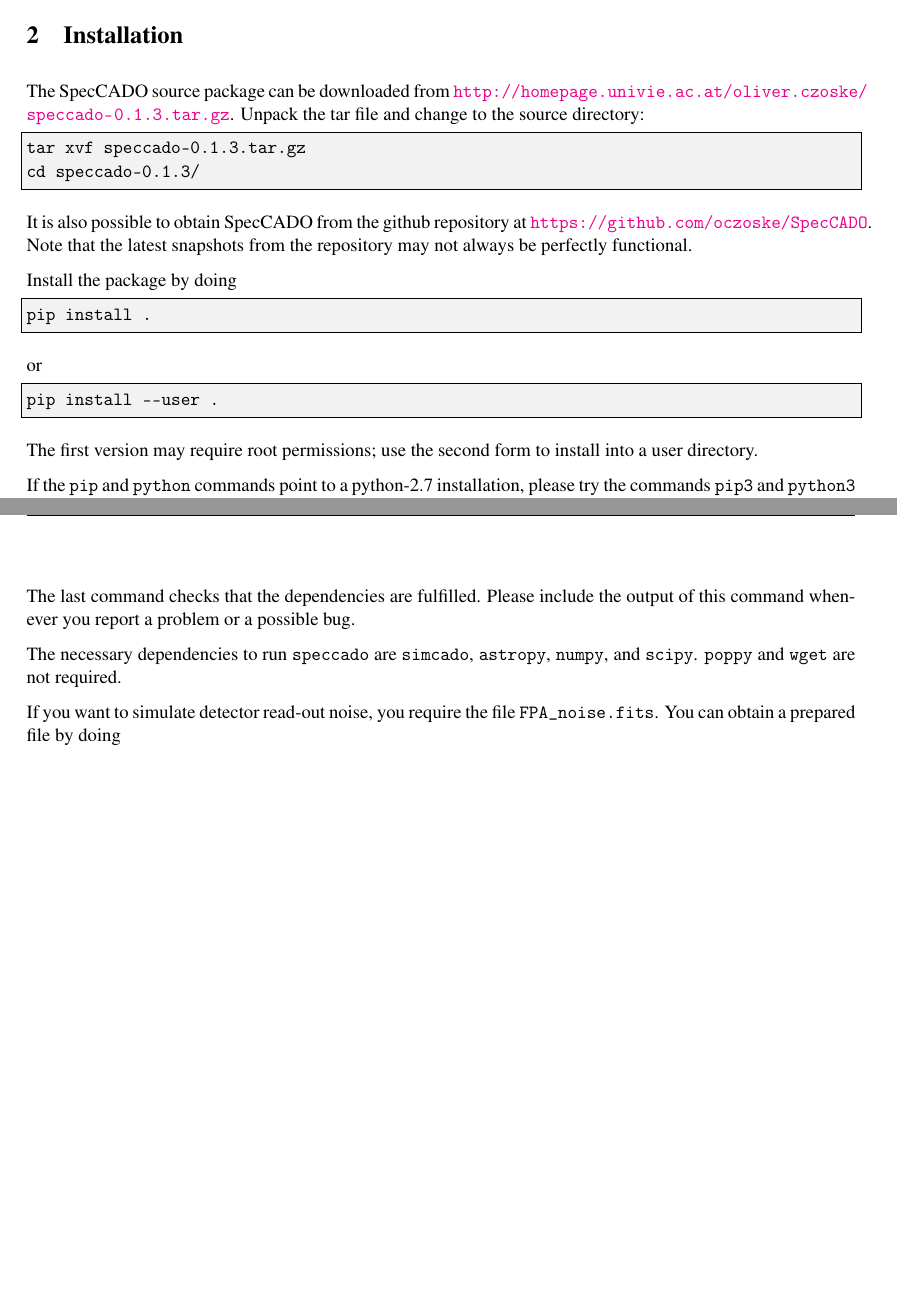
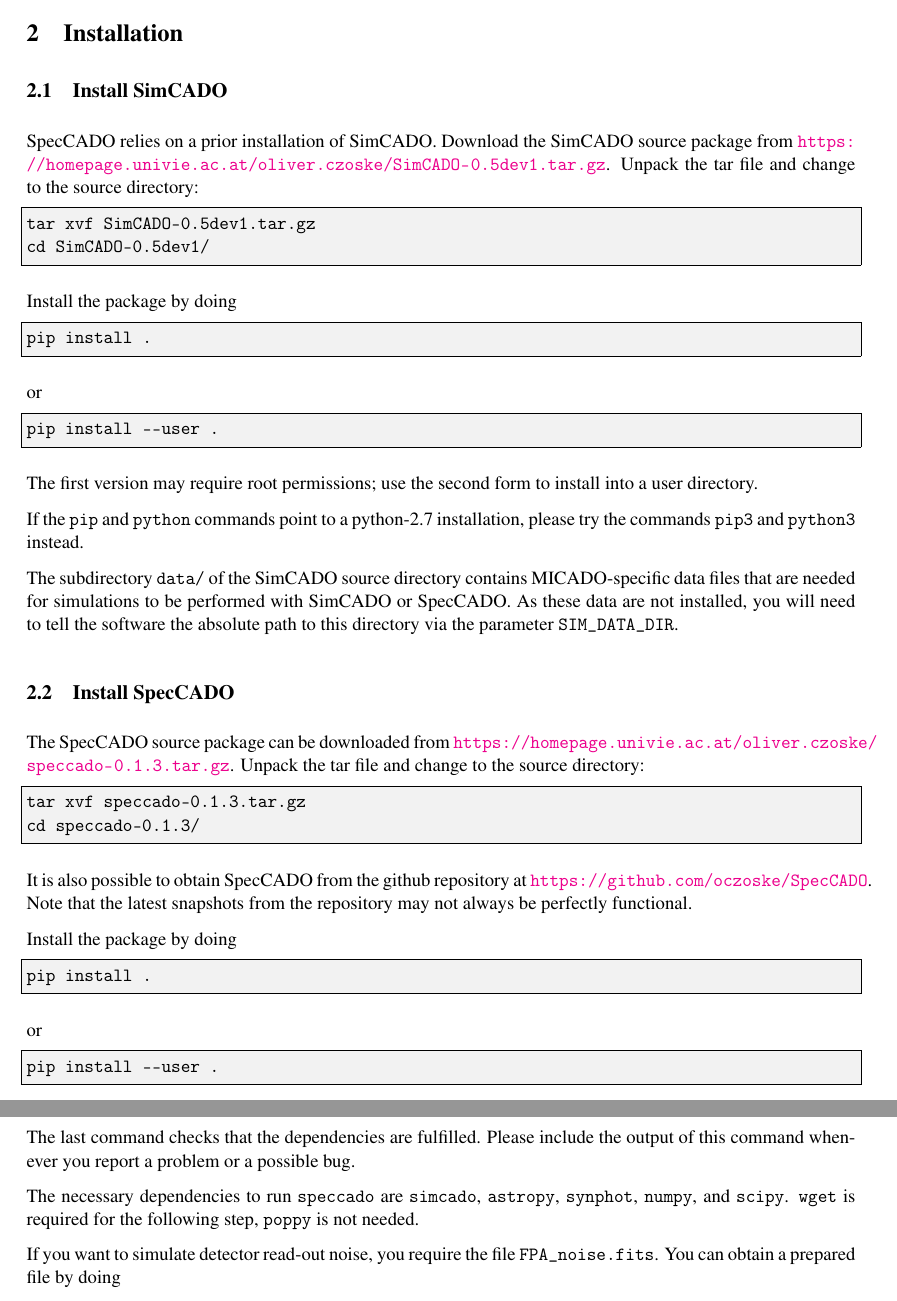
Before and after one commit to Palma-Bifani/SpecCADO, a LaTeX document (docs/latex/User_Manual.tex): two parts of pages 6 and 7 of 20, joined at a grey line, cut so that both start at the same text, the shorter picture padded with empty space. Compiled offline with pdfLaTeX; a LaTeX package or settings file that is missing is left out.

Commit message:
Expand installation section

```diff
--- a/docs/latex/User_Manual.tex
+++ b/docs/latex/User_Manual.tex
@@ -266,8 +266,46 @@ we refer to the PDR documentation \cite{SimCADO-PDR}.
 \section{Installation}
 \label{sec:installation}
 
+\subsection{Install SimCADO}
+\label{ssec:install_simcado}
+
+
+SpecCADO relies on a prior installation of SimCADO. Download the
+SimCADO source package from
+\url{https://homepage.univie.ac.at/oliver.czoske/SimCADO-0.5dev1.tar.gz}. Unpack
+the tar file and change to the source directory:
+\begin{lstlisting}[style=csh]
+tar xvf SimCADO-0.5dev1.tar.gz
+cd SimCADO-0.5dev1/
+\end{lstlisting}
+
+Install the package by doing
+\begin{lstlisting}[style=csh]
+pip install .
+\end{lstlisting}
+or
+\begin{lstlisting}[style=csh]
+pip install --user .
+\end{lstlisting}
+
+The first version may require root permissions; use the second form to
+install into a user directory.
+
+If the \lstinline{pip} and \lstinline{python} commands point to a
+python-2.7 installation, please try the commands \lstinline{pip3} and
+\lstinline{python3} instead.
+
+The subdirectory \lstinline{data/} of the SimCADO source directory
+contains MICADO-specific data files that are needed for simulations to
+be performed with SimCADO or SpecCADO. As these data are not
+installed, you will need to tell the software the absolute path to
+this directory via the parameter \lstinline{SIM_DATA_DIR}.
+
+\subsection{Install SpecCADO}
+\label{ssec:install_speccado}
+
 The SpecCADO source package can be downloaded from
-\url{http://homepage.univie.ac.at/oliver.czoske/speccado-0.1.3.tar.gz}. Unpack
+\url{https://homepage.univie.ac.at/oliver.czoske/speccado-0.1.3.tar.gz}. Unpack
 the tar file and change to the source directory:
 \begin{lstlisting}[style=csh]
 tar xvf speccado-0.1.3.tar.gz
@@ -285,12 +323,7 @@ or
 \begin{lstlisting}[style=csh]
 pip install --user .
 \end{lstlisting}
-The first version may require root permissions; use the second form to
-install into a user directory.
 
-If the \lstinline{pip} and \lstinline{python} commands point to a
-python-2.7 installation, please try the commands \lstinline{pip3} and
-\lstinline{python3} instead.
 
 To test the installation, start a \lstinline{python} or
 \lstinline{ipython} session and do
@@ -332,9 +365,9 @@ include the output of this command whenever you report a problem or a
 possible bug.
 
 The necessary dependencies to run \lstinline{speccado} are
-\lstinline{simcado}, \lstinline{astropy}, \lstinline{numpy}, and
-\lstinline{scipy}. \lstinline{poppy} and \lstinline{wget} are not
-required.
+\lstinline{simcado}, \lstinline{astropy}, \lstinline{synphot},
+\lstinline{numpy}, and \lstinline{scipy}. \lstinline{wget} is required
+for the following step, \lstinline{poppy} is not needed.
 
 If you want to simulate detector read-out noise, you require the file
 \lstinline{FPA_noise.fits}. You can obtain a prepared file by doing
```
Also changed, not shown: User_Manual.pdf, docs/latex/User_Manual.tex (2 more changed lines).
